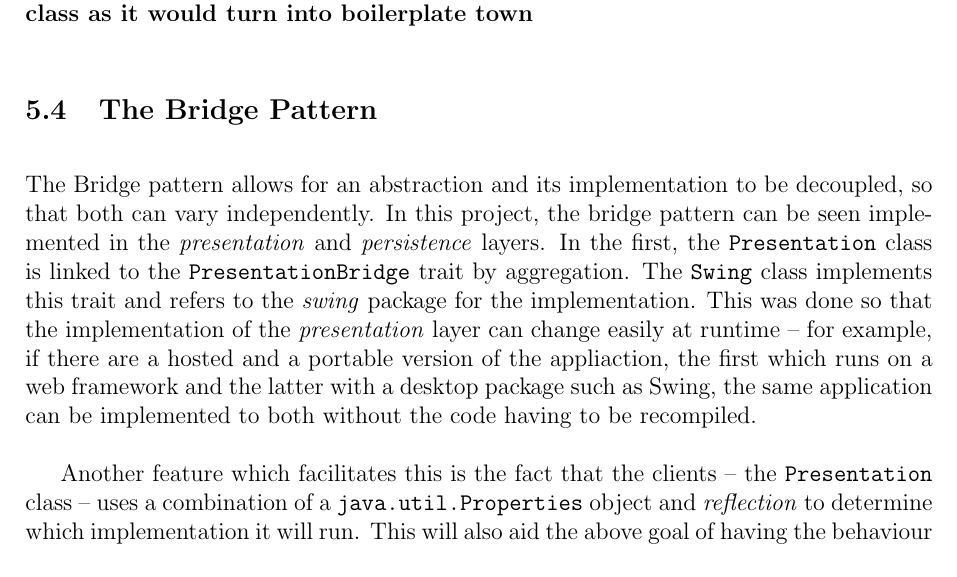
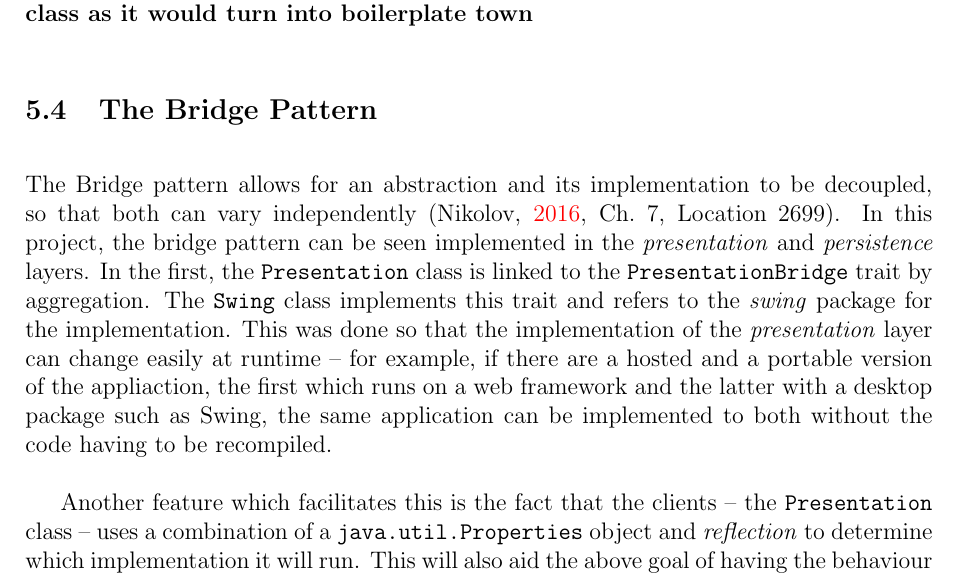
Before and after one commit to claudiusbr/personal_finance_system, a LaTeX document (report/report.tex, which reads report/contents/implementation.tex): part of page 28 of 38, cut so that both start at the same text. Compiled offline with pdfLaTeX.

Commit message:
citation for Bridge pattern

```diff
--- a/report/contents/implementation.tex
+++ b/report/contents/implementation.tex
@@ -165,7 +165,8 @@ class as it would turn into boilerplate town}
 
 \subsection{The Bridge Pattern}
 The Bridge pattern allows for an abstraction and its implementation to be
-decoupled, so that both can vary independently. In this project, the bridge
+decoupled, so that both can vary independently
+(\cite[][Ch.~7,Location~2699]{nikolov2016scala}). In this project, the bridge
 pattern can be seen implemented in the \emph{presentation} and
 \emph{persistence} layers. In the first, the \texttt{Presentation} class is
 linked to the \texttt{PresentationBridge} trait by aggregation. The
```
Also changed, not shown: report.pdf.
